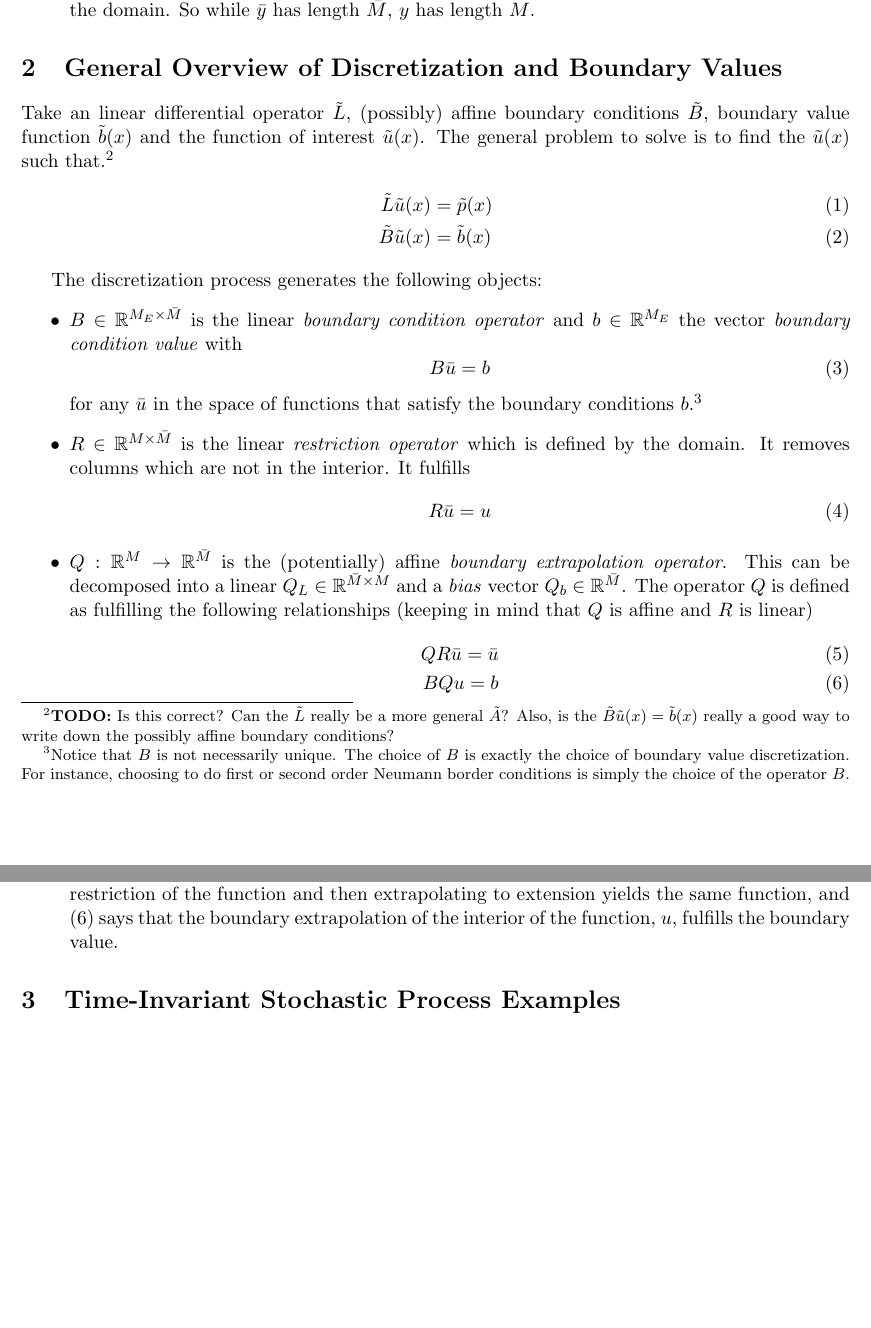
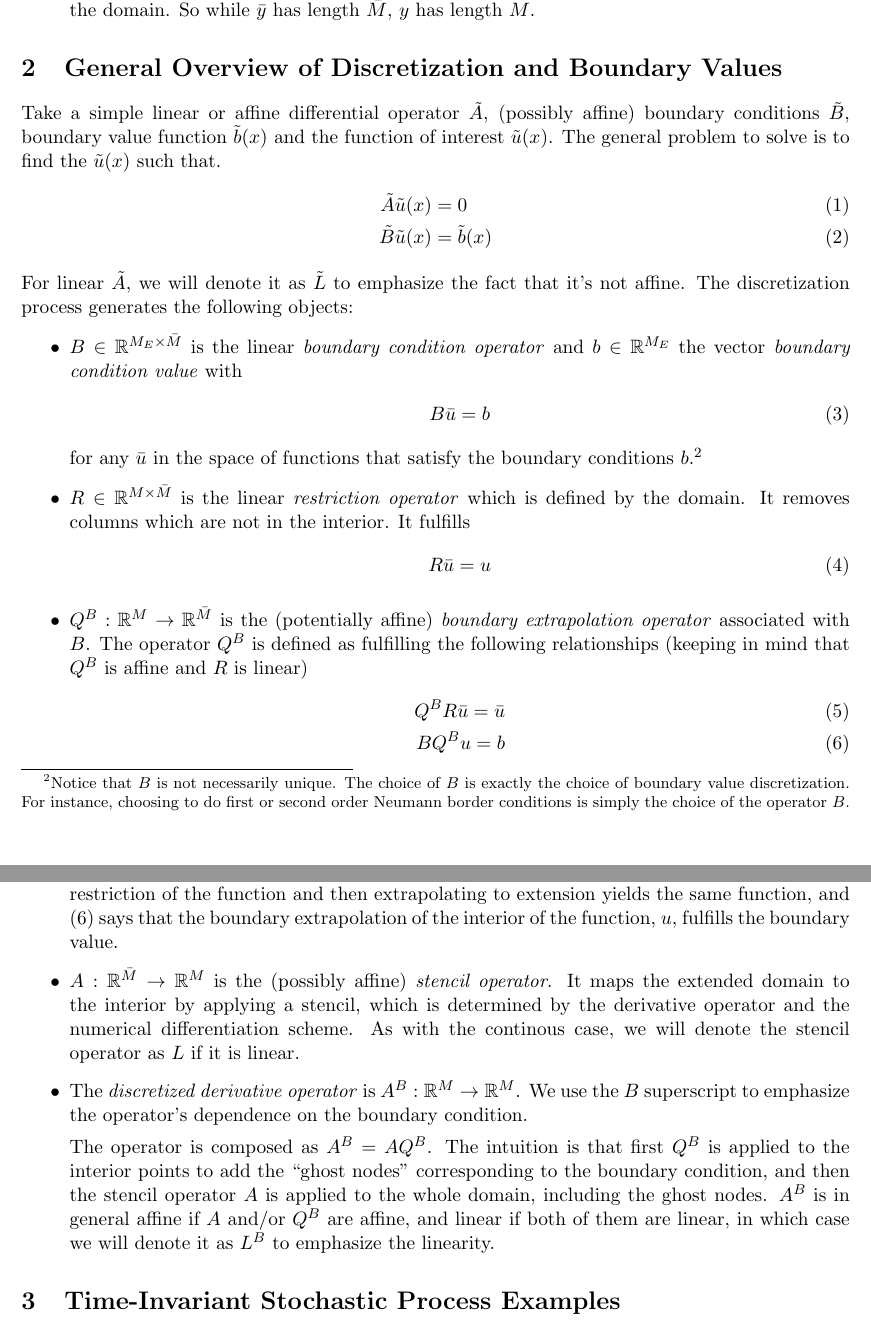
Before and after one commit to SciML/PDERoadmap, a LaTeX document (linear_operators_overview.tex): two parts of pages 2 and 3 of 15, joined at a grey line, cut so that both start at the same text, the shorter picture padded with empty space. Compiled offline with pdfLaTeX.

Commit message:
Update overview section

```diff
--- a/linear_operators_overview.tex
+++ b/linear_operators_overview.tex
@@ -55,35 +55,36 @@
 	\end{itemize}
 
 \section{General Overview of Discretization and Boundary Values}\label{sec:general}
-	Take an linear differential operator $\tilde{L}$, (possibly) affine boundary conditions $\tilde{B}$, boundary value function $\tilde{b}(x)$ and the function of interest $\tilde{u}(x)$.  The general problem to solve is to find the $\tilde{u}(x)$ such that.\footnote{\textbf{TODO:} Is this correct? Can the $\tilde{L}$ really be a more general $\tilde{A}$?  Also, is the $\tilde{B}\tilde{u}(x) = \tilde{b}(x)$ really a good way to write down the possibly affine boundary conditions?}
+Take a simple linear or affine differential operator $\tilde{A}$, (possibly affine) boundary conditions $\tilde{B}$, boundary value function $\tilde{b}(x)$ and the function of interest $\tilde{u}(x)$.  The general problem to solve is to find the $\tilde{u}(x)$ such that.
+% \footnote{\textbf{TODO:} Is this correct? Can the $\tilde{L}$ really be a more general $\tilde{A}$?  Also, is the $\tilde{B}\tilde{u}(x) = \tilde{b}(x)$ really a good way to write down the possibly affine boundary conditions?}
 \begin{align}
-		\tilde{L} \tilde{u}(x) &= \tilde{p}(x)\label{eq:L-u-DE}\\
+	\tilde{A} \tilde{u}(x) &= 0\label{eq:A-u-DE}\\
 	\tilde{B} \tilde{u}(x) &= \tilde{b}(x)\label{eq:B-u-DE}
 \end{align}
-
-	The discretization process generates the following objects:
+For linear $\tilde{A}$, we will denote it as $\tilde{L}$ to emphasize the fact that it's not affine. The discretization process generates the following objects:
 \begin{itemize}
-	%	\item $A$ is the \textit{discretization of the differential operator}, and is independent of the boundary conditions.  Think of it as the stencil for the interior of the operator expanded to the extended domain.
 	\item $B\in \R^{M_E \times \bar{M}}$ is the linear \textit{boundary condition operator} and $b \in \R^{M_E}$ the vector \textit{boundary condition value} with
-		\begin{equation}
-		B \bar{u} = b
-		\label{B_operator_block}
-		\end{equation}
+	\begin{align}
+		B \bar{u} = b\label{eq:B_operator_block}
+	\end{align}
 	for any $\bar{u}$ in the space of functions that satisfy the boundary conditions $b$.\footnote{
 Notice that $B$ is not necessarily unique. The choice of $B$ is exactly the choice of boundary value discretization. For instance, choosing to do first or second order Neumann border conditions is simply the choice of the operator $B$.}
 	\item $R\in \R^{M\times \bar{M}}$ is the linear \textit{restriction operator} which is defined by the domain. It removes columns which are not in the interior. It fulfills
-		\begin{equation}
-		R \bar{u} = u \label{R_operator}
-		\end{equation}
+	\begin{align}
+		R \bar{u} = u \label{eq:R_operator}
+	\end{align}
 
-		\item $Q : \R^M \to \R^{\bar{M}}$ is the (potentially) affine \textit{boundary extrapolation operator}.  This can be decomposed into a linear $Q_L \in \R^{\bar{M}\times M}$ and a \textit{bias} vector $Q_b \in \R^{\bar{M}}$.  The operator $Q$ is defined as fulfilling the following relationships (keeping in mind that $Q$ is affine and $R$ is linear)
+	\item $Q^B : \R^M \to \R^{\bar{M}}$ is the (potentially affine) \textit{boundary extrapolation operator} associated with $B$. The operator $Q^B$ is defined as fulfilling the following relationships (keeping in mind that $Q^B$ is affine and $R$ is linear)
 	\begin{align}
-		Q  R\bar{u} = \bar{u}\label{Q_operator_1}\\
-		B Q u  = b	\label{Q_operator_2}
+		Q^B  R\bar{u} = \bar{u}\label{eq:Q_operator_1}\\
+		B Q^B u  = b	\label{eq:Q_operator_2}
 	\end{align}
-	\item To give intuition, for any $\bar{u}$ that satisfies the border conditions:\footnote{Notice that $Q = R^{-1}$ if R is square, and this is only true as maps on functions which satisfy the boundary.  Furthermore, in order for \cref{Q_operator_1} to hold on trivial $u$, we need that the interior of $Q$ is identity, so it is defined by its first and last rows.} \cref{Q_operator_1} says that finding the restriction of the function and then extrapolating to extension yields the same function, and \cref{Q_operator_2} says that the boundary extrapolation of the interior of the function, $u$, fulfills the boundary value.
+	To give intuition, for any $\bar{u}$ that satisfies the border conditions:\footnote{Notice that $Q = R^{-1}$ if R is square, and this is only true as maps on functions which satisfy the boundary.  Furthermore, in order for \cref{eq:Q_operator_1} to hold on trivial $u$, we need that the interior of $Q$ is identity, so it is defined by its first and last rows.} \cref{eq:Q_operator_1} says that finding the restriction of the function and then extrapolating to extension yields the same function, and \cref{eq:Q_operator_2} says that the boundary extrapolation of the interior of the function, $u$, fulfills the boundary value.
+	\item $A : \R^{\bar{M}} \to \R^M$ is the (possibly affine) \textit{stencil operator}. It maps the extended domain to the interior by applying a stencil, which is determined by the derivative operator and the numerical differentiation scheme. As with the continous case, we will denote the stencil operator as $L$ if it is linear.
+	\item The \textit{discretized derivative operator} is $A^B : \R^M \to \R^M$. We use the $B$ superscript to emphasize the operator's dependence on the boundary condition.
+
+	The operator is composed as $A^B = AQ^B$. The intuition is that first $Q^B$ is applied to the interior points to add the ``ghost nodes'' corresponding to the boundary condition, and then the stencil operator $A$ is applied to the whole domain, including the ghost nodes. $A^B$ is in general affine if $A$ and/or $Q^B$ are affine, and linear if both of them are linear, in which case we will denote it as $L^B$ to emphasize the linearity.
 \end{itemize}
-
 
 \section{Time-Invariant Stochastic Process Examples}\label{sec:examples}
 \subsection{Definitions and Notation for Examples}
```
Also changed, not shown: linear_operators_overview.tex (18 more changed lines). Lines whose indentation alone changed are shown as unchanged.
